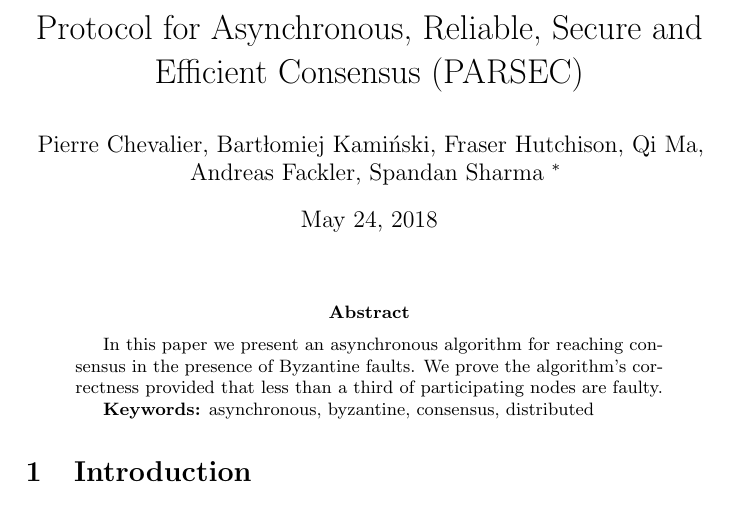
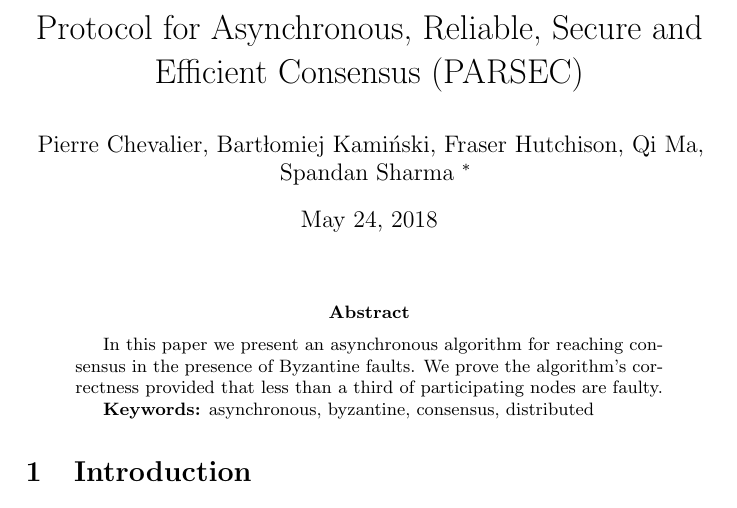
Before and after one commit to maidsafe/rfcs, a LaTeX paper (text/0049-parsec/whitepaper.tex): part of page 1 of 16, cut so that both start at the same text. Compiled offline with pdfLaTeX.

Commit message:
fix/RFC-0049-paper: remove Andreas from authors for now

```diff
--- a/text/0049-parsec/whitepaper.tex
+++ b/text/0049-parsec/whitepaper.tex
@@ -28,7 +28,7 @@
 \title{Protocol for Asynchronous, Reliable, Secure and Efficient Consensus (PARSEC)}
 
 \author{Pierre Chevalier, Bartłomiej Kamiński, Fraser Hutchison, Qi Ma, \\
-Andreas Fackler, Spandan Sharma
+Spandan Sharma
 \thanks{MaidSafe Ltd., emails: firstname.lastname@maidsafe.net}}%
 
 \maketitle
```
